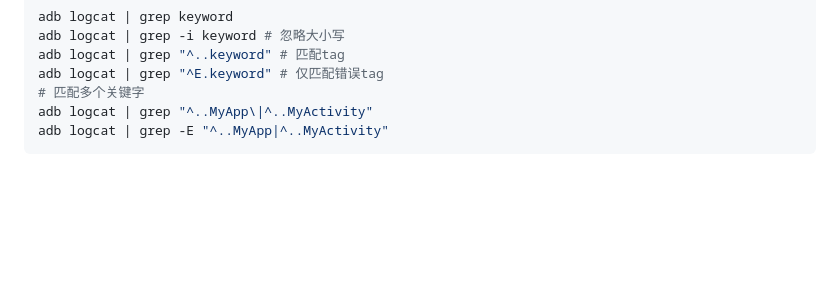
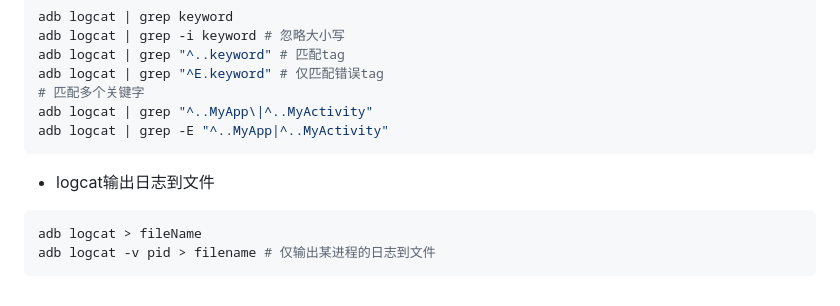
Before and after one commit to bboylin/MyNotebook, a Markdown page: part1/adb.md, the part around the change. Drawn GitHub-style; blank space fills up the shorter version.

````diff
--- a/part1/adb.md
+++ b/part1/adb.md
@@ -20,3 +20,8 @@ adb logcat | grep "^E.keyword" # 仅匹配错误tag
 adb logcat | grep "^..MyApp\|^..MyActivity"
 adb logcat | grep -E "^..MyApp|^..MyActivity"
 ```
+* logcat输出日志到文件
+```bash
+adb logcat > fileName
+adb logcat -v pid > filename # 仅输出某进程的日志到文件
+```
````
Also changed, not shown: part1/fresco.md (added, +37 -0 lines), part2/设计模式之禅笔记.md (added, +54 -0 lines), part2/strategy.jpg (added).
